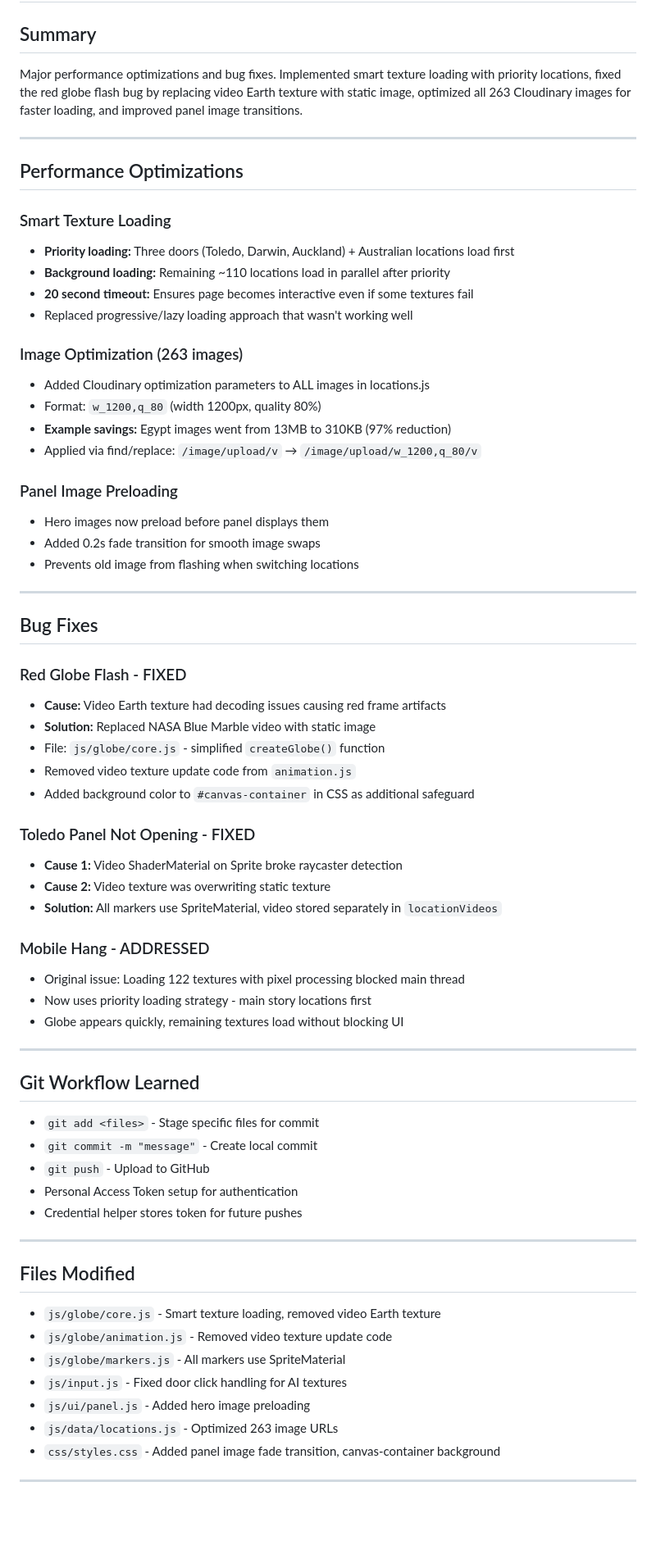
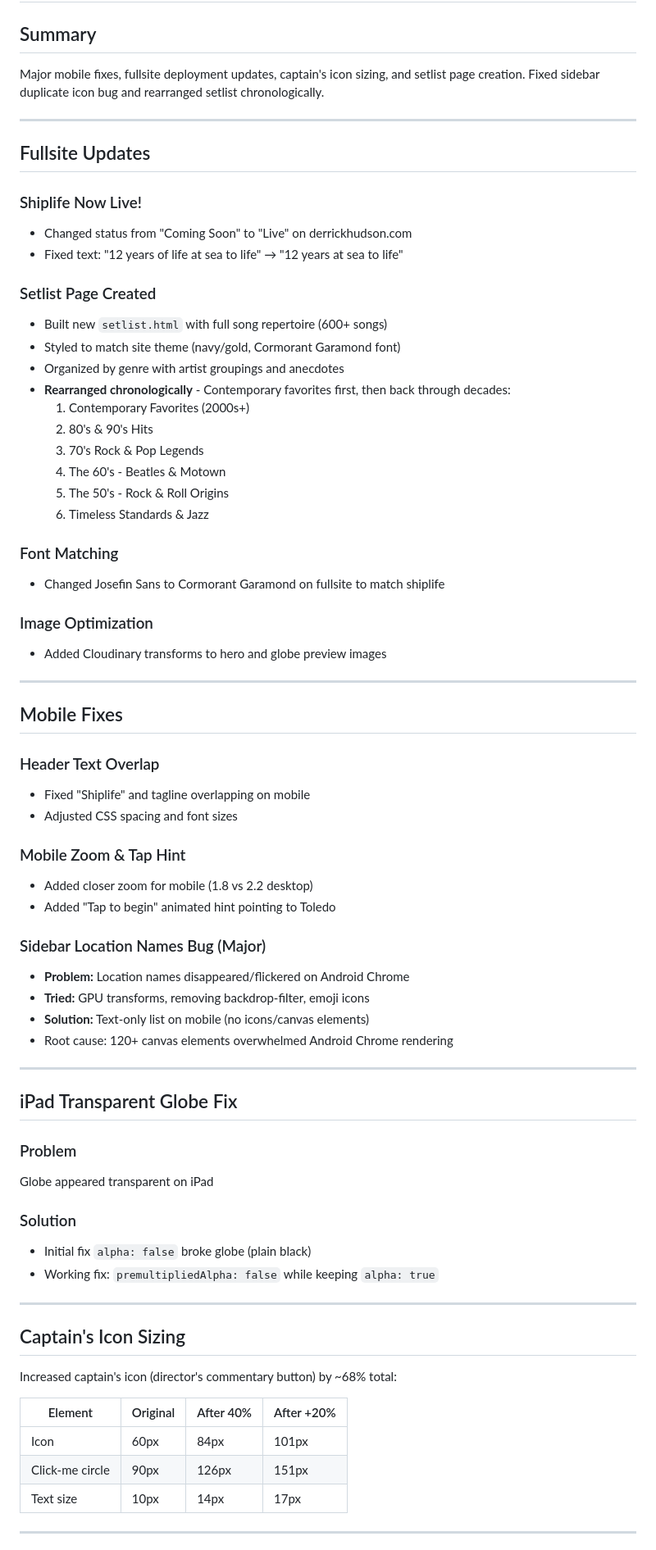
Before and after one commit to babbage12/shiplife, a Markdown page: session-notes-jan25.md, the part around one of its changes. Shown at 82% size. Rendered like a GitHub page; blank space fills up the shorter version.

Commit message:
Add session notes for January 25, 2026
Co-Authored-By: Claude Opus 4.5 <noreply@anthropic.com>

```diff
--- a/session-notes-jan25.md
+++ b/session-notes-jan25.md
@@ -1,69 +1,74 @@
 # Shiplife Development Session - January 25, 2026
 
 ## Summary
-Major performance optimizations and bug fixes. Implemented smart texture loading with priority locations, fixed the red globe flash bug by replacing video Earth texture with static image, optimized all 263 Cloudinary images for faster loading, and improved panel image transitions.
+Major mobile fixes, fullsite deployment updates, captain's icon sizing, and setlist page creation. Fixed sidebar duplicate icon bug and rearranged setlist chronologically.
 
 ---
 
-## Performance Optimizations
+## Fullsite Updates
 
-### Smart Texture Loading
-- **Priority loading:** Three doors (Toledo, Darwin, Auckland) + Australian locations load first
-- **Background loading:** Remaining ~110 locations load in parallel after priority
-- **20 second timeout:** Ensures page becomes interactive even if some textures fail
-- Replaced progressive/lazy loading approach that wasn't working well
+### Shiplife Now Live!
+- Changed status from "Coming Soon" to "Live" on derrickhudson.com
+- Fixed text: "12 years of life at sea to life" → "12 years at sea to life"
 
-### Image Optimization (263 images)
-- Added Cloudinary optimization parameters to ALL images in locations.js
-- Format: `w_1200,q_80` (width 1200px, quality 80%)
-- **Example savings:** Egypt images went from 13MB to 310KB (97% reduction)
-- Applied via find/replace: `/image/upload/v` → `/image/upload/w_1200,q_80/v`
+### Setlist Page Created
+- Built new `setlist.html` with full song repertoire (600+ songs)
+- Styled to match site theme (navy/gold, Cormorant Garamond font)
+- Organized by genre with artist groupings and anecdotes
+- **Rearranged chronologically** - Contemporary favorites first, then back through decades:
+  1. Contemporary Favorites (2000s+)
+  2. 80's & 90's Hits
+  3. 70's Rock & Pop Legends
+  4. The 60's - Beatles & Motown
+  5. The 50's - Rock & Roll Origins
+  6. Timeless Standards & Jazz
 
-### Panel Image Preloading
-- Hero images now preload before panel displays them
-- Added 0.2s fade transition for smooth image swaps
-- Prevents old image from flashing when switching locations
+### Font Matching
+- Changed Josefin Sans to Cormorant Garamond on fullsite to match shiplife
+
+### Image Optimization
+- Added Cloudinary transforms to hero and globe preview images
 
 ---
 
-## Bug Fixes
+## Mobile Fixes
 
-### Red Globe Flash - FIXED
-- **Cause:** Video Earth texture had decoding issues causing red frame artifacts
-- **Solution:** Replaced NASA Blue Marble video with static image
-- File: `js/globe/core.js` - simplified `createGlobe()` function
-- Removed video texture update code from `animation.js`
-- Added background color to `#canvas-container` in CSS as additional safeguard
+### Header Text Overlap
+- Fixed "Shiplife" and tagline overlapping on mobile
+- Adjusted CSS spacing and font sizes
 
-### Toledo Panel Not Opening - FIXED
-- **Cause 1:** Video ShaderMaterial on Sprite broke raycaster detection
-- **Cause 2:** Video texture was overwriting static texture
-- **Solution:** All markers use SpriteMaterial, video stored separately in `locationVideos`
+### Mobile Zoom & Tap Hint
+- Added closer zoom for mobile (1.8 vs 2.2 desktop)
+- Added "Tap to begin" animated hint pointing to Toledo
 
-### Mobile Hang - ADDRESSED
-- Original issue: Loading 122 textures with pixel processing blocked main thread
-- Now uses priority loading strategy - main story locations first
-- Globe appears quickly, remaining textures load without blocking UI
+### Sidebar Location Names Bug (Major)
+- **Problem:** Location names disappeared/flickered on Android Chrome
+- **Tried:** GPU transforms, removing backdrop-filter, emoji icons
+- **Solution:** Text-only list on mobile (no icons/canvas elements)
+- Root cause: 120+ canvas elements overwhelmed Android Chrome rendering
 
 ---
 
-## Git Workflow Learned
-- `git add <files>` - Stage specific files for commit
-- `git commit -m "message"` - Create local commit
-- `git push` - Upload to GitHub
-- Personal Access Token setup for authentication
-- Credential helper stores token for future pushes
+## iPad Transparent Globe Fix
+
+### Problem
+Globe appeared transparent on iPad
+
+### Solution
+- Initial fix `alpha: false` broke globe (plain black)
+- Working fix: `premultipliedAlpha: false` while keeping `alpha: true`
 
 ---
 
-## Files Modified
-- `js/globe/core.js` - Smart texture loading, removed video Earth texture
-- `js/globe/animation.js` - Removed video texture update code
-- `js/globe/markers.js` - All markers use SpriteMaterial
-- `js/input.js` - Fixed door click handling for AI textures
-- `js/ui/panel.js` - Added hero image preloading
-- `js/data/locations.js` - Optimized 263 image URLs
-- `css/styles.css` - Added panel image fade transition, canvas-container background
+## Captain's Icon Sizing
+
+Increased captain's icon (director's commentary button) by ~68% total:
+
+| Element | Original | After 40% | After +20% |
+|---------|----------|-----------|------------|
+| Icon | 60px | 84px | 101px |
+| Click-me circle | 90px | 126px | 151px |
+| Text size | 10px | 14px | 17px |
 
 ---
 
```
Also changed, not shown: other parts of session-notes-jan25.md (+41 -22 lines).
